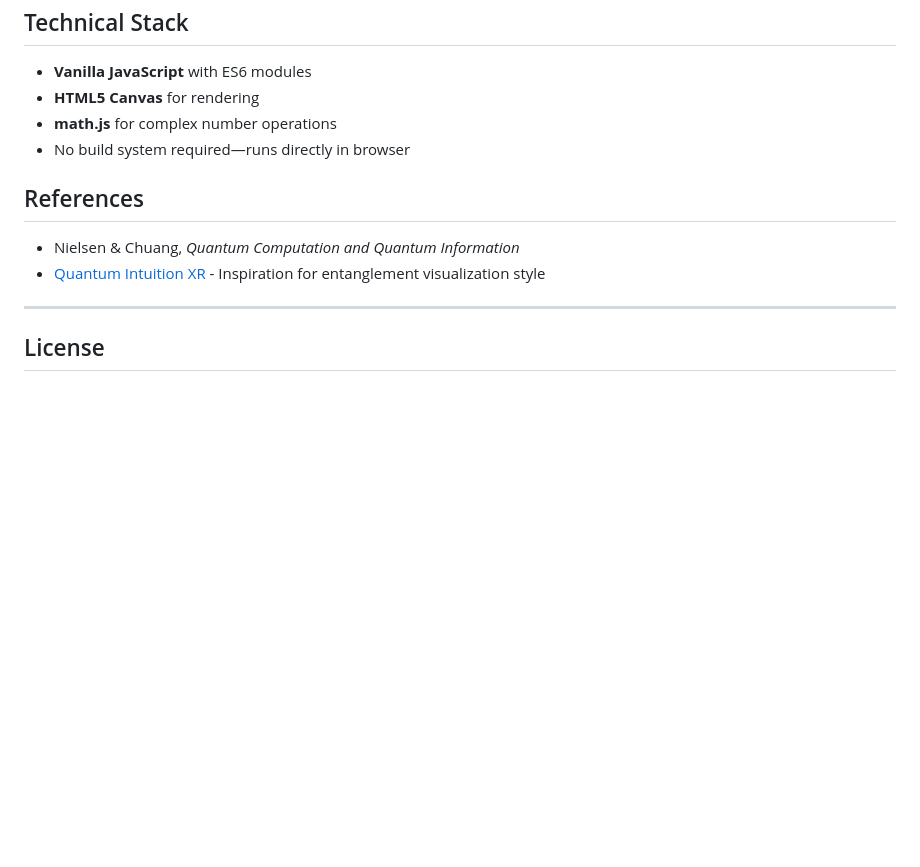
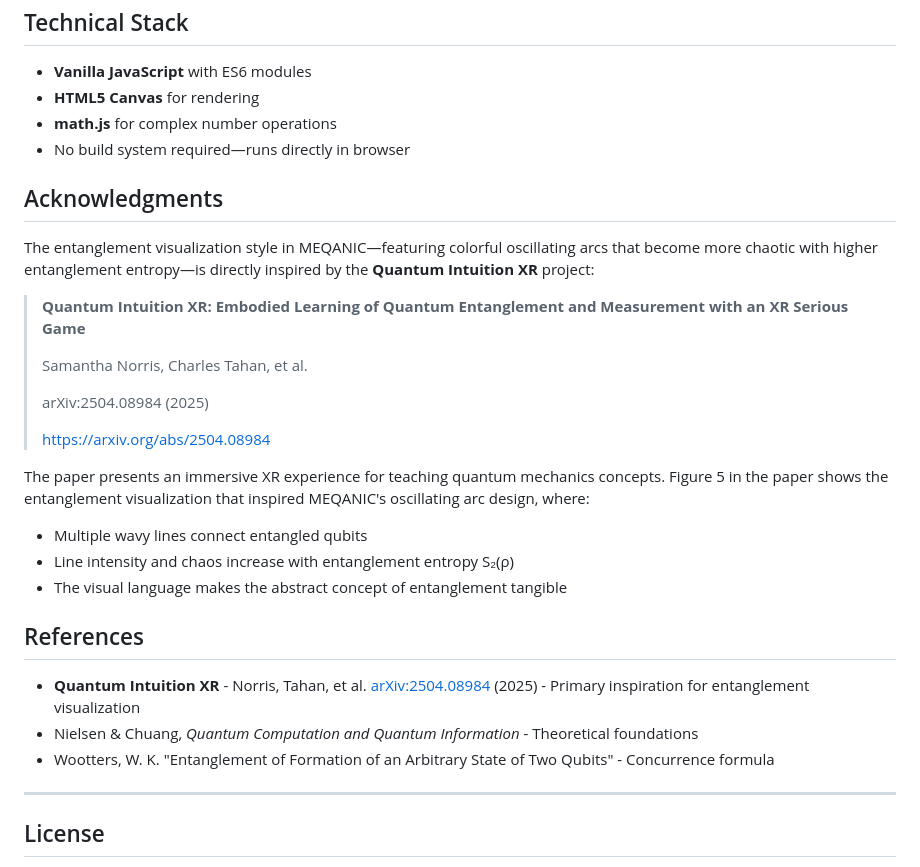
Before and after one commit to tareso/meqanic-intuition, a Markdown page: README.md, the part around the change. Rendered like a GitHub page; blank space fills up the shorter version.

Commit message:
Add prominent acknowledgment of Quantum Intuition XR paper
- Added dedicated Acknowledgments section citing arXiv:2504.08984
- Credited Norris, Tahan et al. for entanglement visualization inspiration
- Explained how the oscillating arc design comes from Figure 5 of the paper
- Expanded References section

🤖 Generated with [Claude Code](https://claude.com/claude-code)

Co-Authored-By: Claude Opus 4.5 <noreply@anthropic.com>

```diff
--- a/README.md
+++ b/README.md
@@ -330,10 +330,28 @@ This is correct quantum behavior—the correlations that defined the entanglemen
 - **math.js** for complex number operations
 - No build system required—runs directly in browser
 
+## Acknowledgments
+
+The entanglement visualization style in MEQANIC—featuring colorful oscillating arcs that become more chaotic with higher entanglement entropy—is directly inspired by the **Quantum Intuition XR** project:
+
+> **Quantum Intuition XR: Embodied Learning of Quantum Entanglement and Measurement with an XR Serious Game**
+>
+> Samantha Norris, Charles Tahan, et al.
+>
+> arXiv:2504.08984 (2025)
+>
+> https://arxiv.org/abs/2504.08984
+
+The paper presents an immersive XR experience for teaching quantum mechanics concepts. Figure 5 in the paper shows the entanglement visualization that inspired MEQANIC's oscillating arc design, where:
+- Multiple wavy lines connect entangled qubits
+- Line intensity and chaos increase with entanglement entropy S₂(ρ)
+- The visual language makes the abstract concept of entanglement tangible
+
 ## References
 
-- Nielsen & Chuang, *Quantum Computation and Quantum Information*
-- [Quantum Intuition XR](https://arxiv.org/abs/2504.08984) - Inspiration for entanglement visualization style
+- **Quantum Intuition XR** - Norris, Tahan, et al. [arXiv:2504.08984](https://arxiv.org/abs/2504.08984) (2025) - Primary inspiration for entanglement visualization
+- Nielsen & Chuang, *Quantum Computation and Quantum Information* - Theoretical foundations
+- Wootters, W. K. "Entanglement of Formation of an Arbitrary State of Two Qubits" - Concurrence formula
 
 ---
 
```
